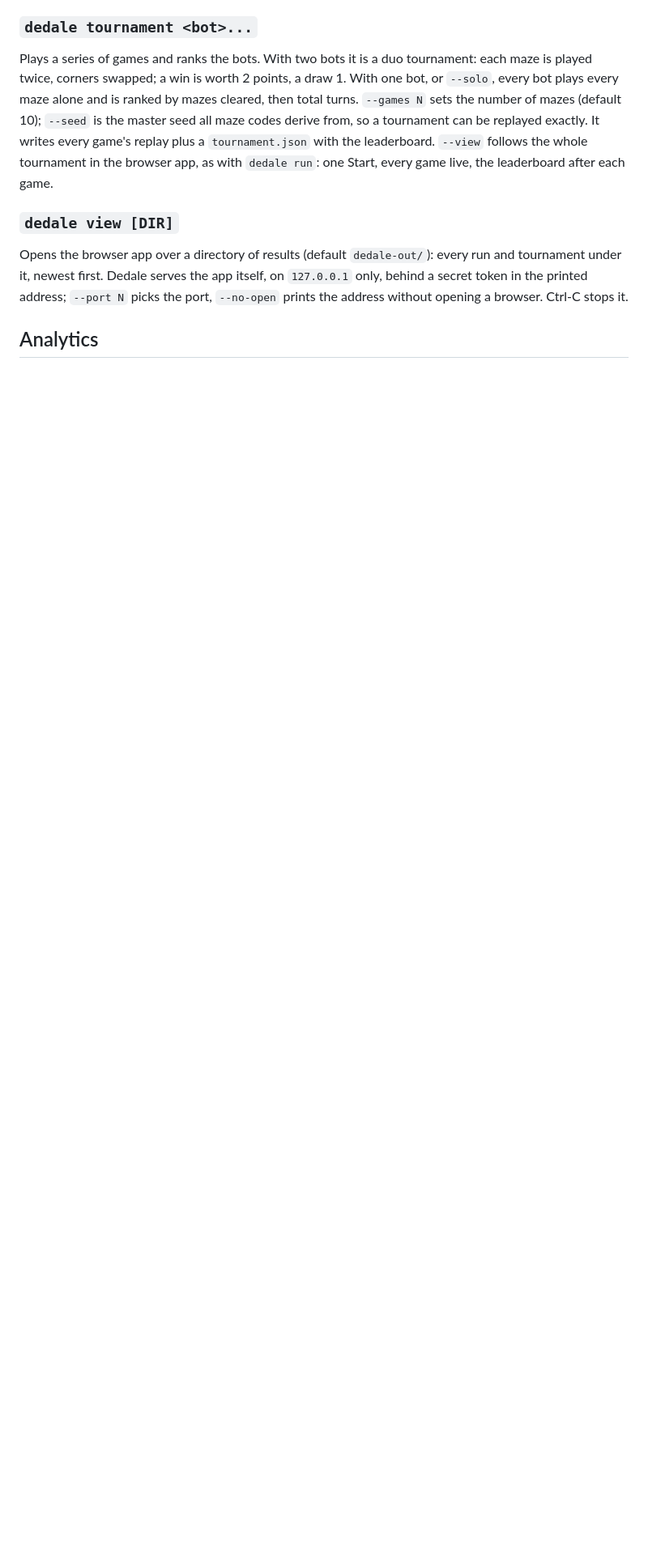
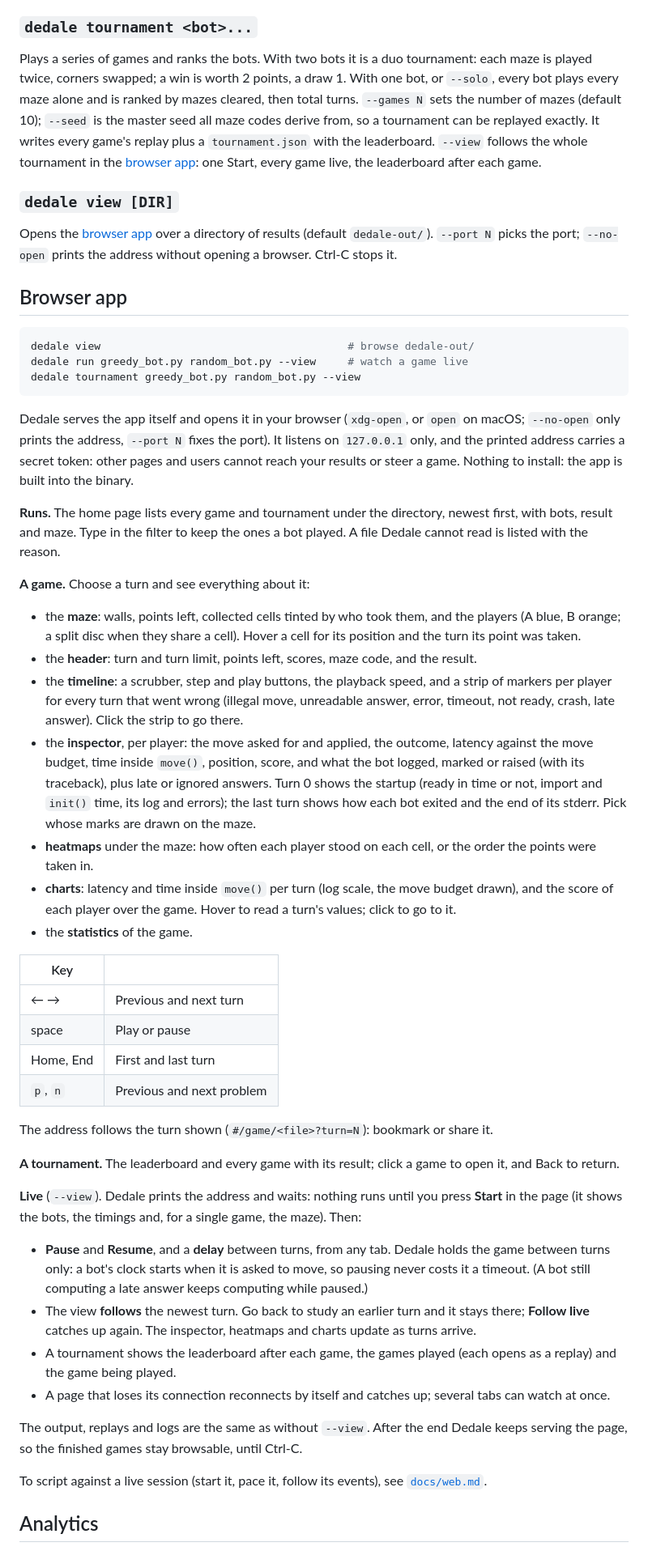
Before and after one commit to ef3d0c3e/dedale, a Markdown page: README.md, the part around one of its changes. Shown at 81% size. Drawn GitHub-style; blank space fills up the shorter version.

````diff
--- a/README.md
+++ b/README.md
@@ -190,16 +191,93 @@ and is ranked by mazes cleared, then total turns. `--games N` sets the number
 of mazes (default 10); `--seed` is the master seed all maze codes derive from,
 so a tournament can be replayed exactly. It writes every game's replay plus a
 `tournament.json` with the leaderboard. `--view` follows the whole tournament
-in the browser app, as with `dedale run`: one Start, every game live, the
+in the [browser app](#browser-app): one Start, every game live, the
 leaderboard after each game.
 
 ### `dedale view [DIR]`
 
-Opens the browser app over a directory of results (default `dedale-out/`):
-every run and tournament under it, newest first. Dedale serves the app
-itself, on `127.0.0.1` only, behind a secret token in the printed address;
-`--port N` picks the port, `--no-open` prints the address without opening a
-browser. Ctrl-C stops it.
+Opens the [browser app](#browser-app) over a directory of results (default
+`dedale-out/`). `--port N` picks the port; `--no-open` prints the address
+without opening a browser. Ctrl-C stops it.
+
+## Browser app
+
+```sh
+dedale view                                       # browse dedale-out/
+dedale run greedy_bot.py random_bot.py --view     # watch a game live
+dedale tournament greedy_bot.py random_bot.py --view
+```
+
+Dedale serves the app itself and opens it in your browser (`xdg-open`, or
+`open` on macOS; `--no-open` only prints the address, `--port N` fixes the
+port). It listens on `127.0.0.1` only, and the printed address carries a
+secret token: other pages and users cannot reach your results or steer a
+game. Nothing to install: the app is built into the binary.
+
+**Runs.** The home page lists every game and tournament under the directory,
+newest first, with bots, result and maze. Type in the filter to keep the
+ones a bot played. A file Dedale cannot read is listed with the reason.
+
+**A game.** Choose a turn and see everything about it:
+
+- the **maze**: walls, points left, collected cells tinted by who took them,
+  and the players (A blue, B orange; a split disc when they share a cell).
+  Hover a cell for its position and the turn its point was taken.
+- the **header**: turn and turn limit, points left, scores, maze code, and
+  the result.
+- the **timeline**: a scrubber, step and play buttons, the playback speed,
+  and a strip of markers per player for every turn that went wrong
+  (illegal move, unreadable answer, error, timeout, not ready, crash, late
+  answer). Click the strip to go there.
+- the **inspector**, per player: the move asked for and applied, the
+  outcome, latency against the move budget, time inside `move()`,
+  position, score, and what the bot logged, marked or raised (with its
+  traceback), plus late or ignored answers. Turn 0 shows the startup
+  (ready in time or not, import and `init()` time, its log and errors);
+  the last turn shows how each bot exited and the end of its stderr. Pick
+  whose marks are drawn on the maze.
+- **heatmaps** under the maze: how often each player stood on each cell, or
+  the order the points were taken in.
+- **charts**: latency and time inside `move()` per turn (log scale, the move
+  budget drawn), and the score of each player over the game. Hover to read
+  a turn's values; click to go to it.
+- the **statistics** of the game.
+
+| Key | |
+|---|---|
+| ← → | Previous and next turn |
+| space | Play or pause |
+| Home, End | First and last turn |
+| `p`, `n` | Previous and next problem |
+
+The address follows the turn shown (`#/game/<file>?turn=N`): bookmark or
+share it.
+
+**A tournament.** The leaderboard and every game with its result; click a
+game to open it, and Back to return.
+
+**Live** (`--view`). Dedale prints the address and waits: nothing runs until
+you press **Start** in the page (it shows the bots, the timings and, for a
+single game, the maze). Then:
+
+- **Pause** and **Resume**, and a **delay** between turns, from any tab.
+  Dedale holds the game between turns only: a bot's clock starts when it is
+  asked to move, so pausing never costs it a timeout. (A bot still
+  computing a late answer keeps computing while paused.)
+- The view **follows** the newest turn. Go back to study an earlier turn
+  and it stays there; **Follow live** catches up again. The inspector,
+  heatmaps and charts update as turns arrive.
+- A tournament shows the leaderboard after each game, the games played (each
+  opens as a replay) and the game being played.
+- A page that loses its connection reconnects by itself and catches up;
+  several tabs can watch at once.
+
+The output, replays and logs are the same as without `--view`. After the
+end Dedale keeps serving the page, so the finished games stay browsable,
+until Ctrl-C.
+
+To script against a live session (start it, pace it, follow its events), see
+[`docs/web.md`](docs/web.md).
 
 ## Analytics
 
````
Also changed, not shown: other parts of README.md (+3 -2 lines), docs/web.md (added, +128 -0 lines), web/README.md (added, +74 -0 lines).
